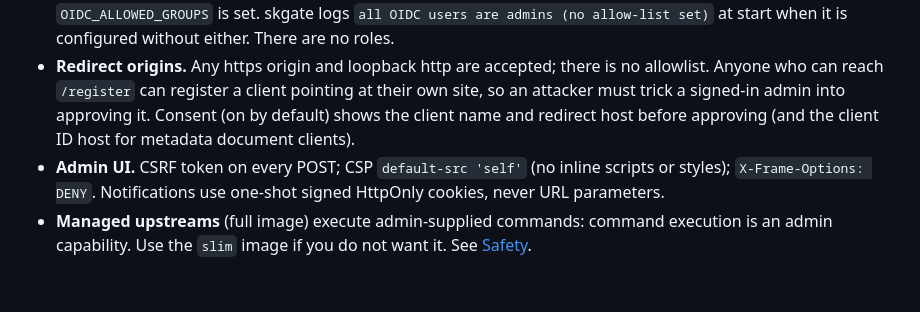
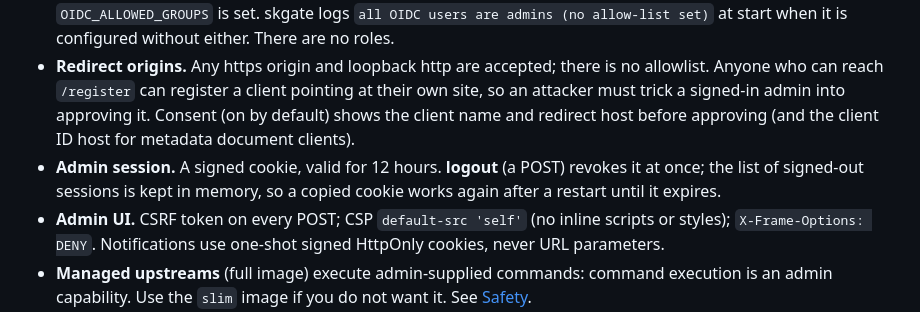
Before and after one commit to helv-io/skgate, a Markdown page: docs/operations.md, the part around the change. GitHub-like rendering; blank space fills up the shorter version.

```diff
--- a/docs/operations.md
+++ b/docs/operations.md
@@ -40,6 +40,7 @@ The version number in the admin header links to the GitHub repository. It turns
 - **`/authorize`** never auto-approves. Order: check `client_id`, exact `redirect_uri`, redirect syntax (https, or http on loopback), `response_type=code` and PKCE S256; require OIDC (refuse if unconfigured); require an admin session (else login, then resume); apply `OIDC_ALLOWED_*`; show consent (on by default, `MCP_OAUTH_REQUIRE_CONSENT=false` turns it off); issue the code with `state` preserved. The OIDC subject and email are recorded on the code and tokens.
 - **Admin access.** Every user the OIDC provider lets in is an admin, unless `OIDC_ALLOWED_EMAILS` or `OIDC_ALLOWED_GROUPS` is set. skgate logs `all OIDC users are admins (no allow-list set)` at start when it is configured without either. There are no roles.
 - **Redirect origins.** Any https origin and loopback http are accepted; there is no allowlist. Anyone who can reach `/register` can register a client pointing at their own site, so an attacker must trick a signed-in admin into approving it. Consent (on by default) shows the client name and redirect host before approving (and the client ID host for metadata document clients).
+- **Admin session.** A signed cookie, valid for 12 hours. **logout** (a POST) revokes it at once; the list of signed-out sessions is kept in memory, so a copied cookie works again after a restart until it expires.
 - **Admin UI.** CSRF token on every POST; CSP `default-src 'self'` (no inline scripts or styles); `X-Frame-Options: DENY`. Notifications use one-shot signed HttpOnly cookies, never URL parameters.
 - **Managed upstreams** (full image) execute admin-supplied commands: command execution is an admin capability. Use the `slim` image if you do not want it. See [Safety](mcp.md#safety).
 - **Secrets.** Keys, upstream credentials, headers, env values and Grok tokens are displayed masked (`************abcd`); upstream secrets are encrypted at rest. Logs never contain tokens, client secrets, codes, cookies or credential headers; query values are redacted and log values are quoted.
```
Also changed, not shown: AGENT.md (+2 -2 lines), docs/mcp.md (+2 -2 lines).
